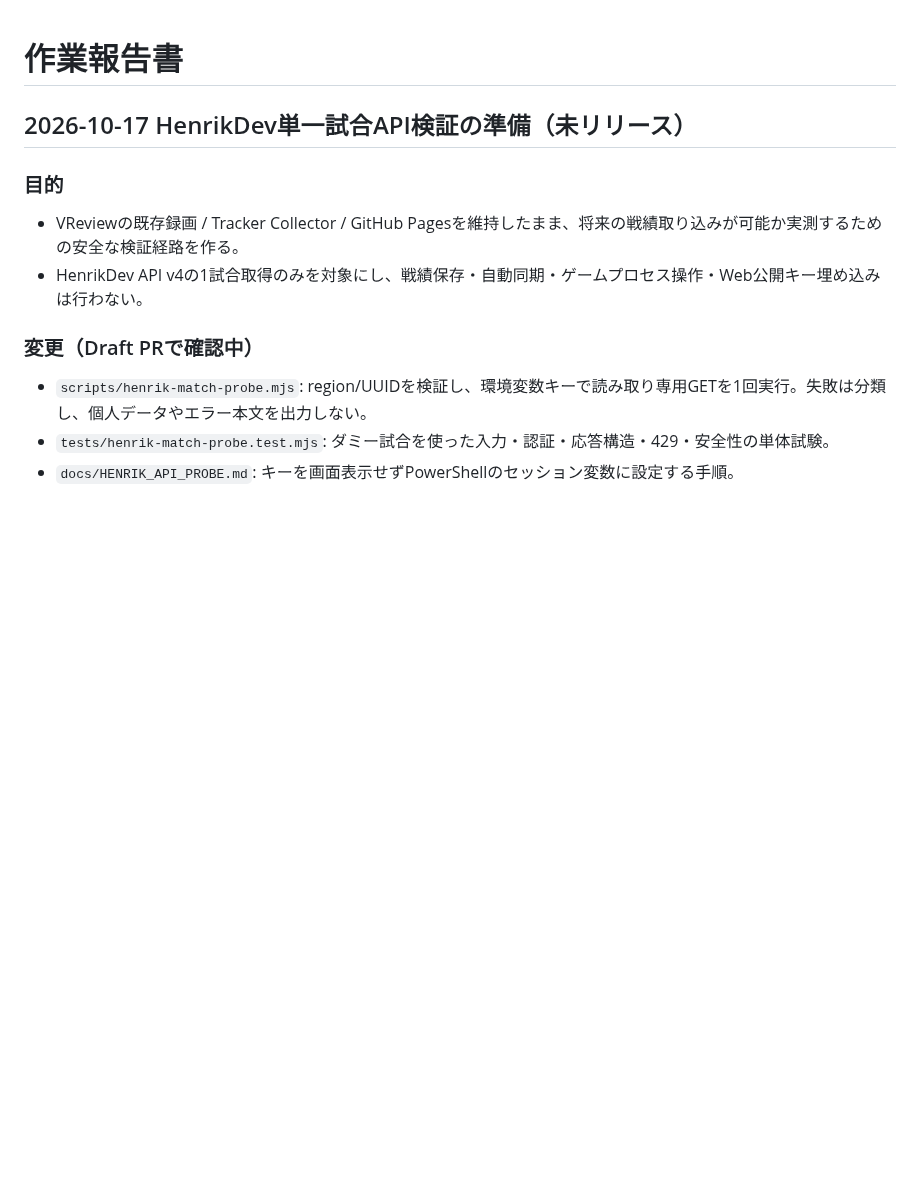
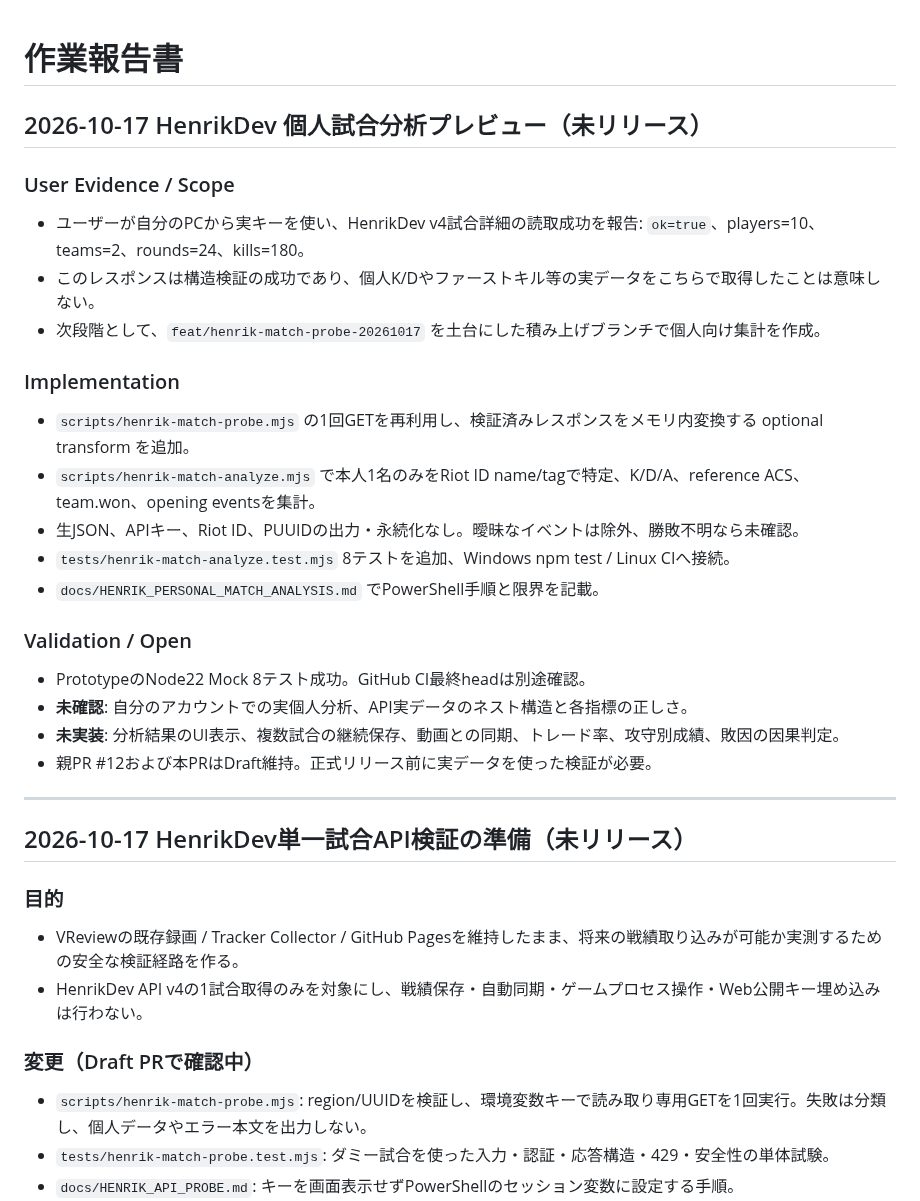
Before and after one commit to EliteMay/valorant-review, a Markdown page: 作業報告書.md, the part around the change. Rendered like a GitHub page; blank space fills up the shorter version.

Commit message:
docs: record real probe evidence and pending analysis validation

```diff
--- a/作業報告書.md
+++ b/作業報告書.md
@@ -1,4 +1,30 @@
 # 作業報告書
+
+## 2026-10-17 HenrikDev 個人試合分析プレビュー（未リリース）
+
+### User Evidence / Scope
+
+- ユーザーが自分のPCから実キーを使い、HenrikDev v4試合詳細の読取成功を報告: `ok=true`、players=10、teams=2、rounds=24、kills=180。
+- このレスポンスは構造検証の成功であり、個人K/Dやファーストキル等の実データをこちらで取得したことは意味しない。
+- 次段階として、`feat/henrik-match-probe-20261017` を土台にした積み上げブランチで個人向け集計を作成。
+
+### Implementation
+
+- `scripts/henrik-match-probe.mjs` の1回GETを再利用し、検証済みレスポンスをメモリ内変換する optional transform を追加。
+- `scripts/henrik-match-analyze.mjs` で本人1名のみをRiot ID name/tagで特定、K/D/A、reference ACS、team.won、opening eventsを集計。
+- 生JSON、APIキー、Riot ID、PUUIDの出力・永続化なし。曖昧なイベントは除外、勝敗不明なら未確認。
+- `tests/henrik-match-analyze.test.mjs` 8テストを追加、Windows npm test / Linux CIへ接続。
+- `docs/HENRIK_PERSONAL_MATCH_ANALYSIS.md` でPowerShell手順と限界を記載。
+
+### Validation / Open
+
+- PrototypeのNode22 Mock 8テスト成功。GitHub CI最終headは別途確認。
+- **未確認**: 自分のアカウントでの実個人分析、API実データのネスト構造と各指標の正しさ。
+- **未実装**: 分析結果のUI表示、複数試合の継続保存、動画との同期、トレード率、攻守別成績、敗因の因果判定。
+- 親PR #12および本PRはDraft維持。正式リリース前に実データを使った検証が必要。
+
+---
+
 
 ## 2026-10-17 HenrikDev単一試合API検証の準備（未リリース）
 
```
